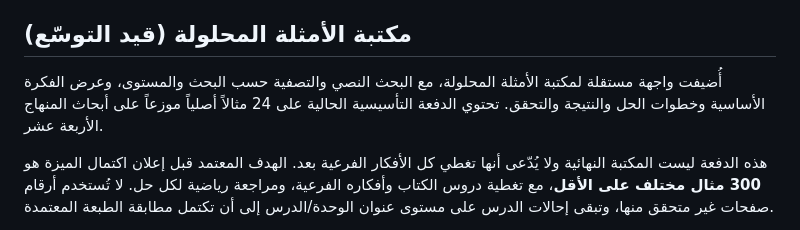
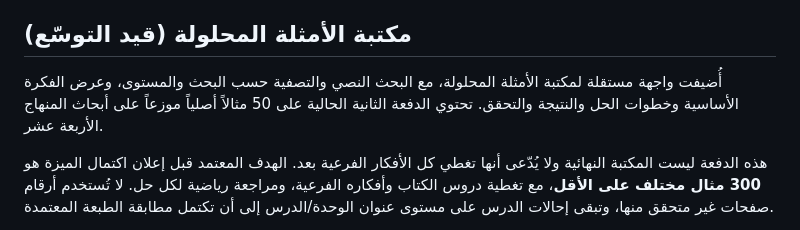
Before and after one commit to obaii/Math-Bac-Syria, a Markdown page: README.md, the part around the change. GitHub-like rendering.

Commit message:
Document second solved examples batch

```diff
--- a/README.md
+++ b/README.md
@@ -83,7 +83,7 @@ node scripts/validate-question-bank.cjs
 
 ## مكتبة الأمثلة المحلولة (قيد التوسّع)
 
-أُضيفت واجهة مستقلة لمكتبة الأمثلة المحلولة، مع البحث النصي والتصفية حسب البحث والمستوى، وعرض الفكرة الأساسية وخطوات الحل والنتيجة والتحقق. تحتوي الدفعة التأسيسية الحالية على 24 مثالاً أصلياً موزعاً على أبحاث المنهاج الأربعة عشر.
+أُضيفت واجهة مستقلة لمكتبة الأمثلة المحلولة، مع البحث النصي والتصفية حسب البحث والمستوى، وعرض الفكرة الأساسية وخطوات الحل والنتيجة والتحقق. تحتوي الدفعة الثانية الحالية على 50 مثالاً أصلياً موزعاً على أبحاث المنهاج الأربعة عشر.
 
 هذه الدفعة ليست المكتبة النهائية ولا يُدّعى أنها تغطي كل الأفكار الفرعية بعد. الهدف المعتمد قبل إعلان اكتمال الميزة هو **300 مثال مختلف على الأقل**، مع تغطية دروس الكتاب وأفكاره الفرعية، ومراجعة رياضية لكل حل. لا تُستخدم أرقام صفحات غير متحقق منها، وتبقى إحالات الدرس على مستوى عنوان الوحدة/الدرس إلى أن تكتمل مطابقة الطبعة المعتمدة.
 
```
